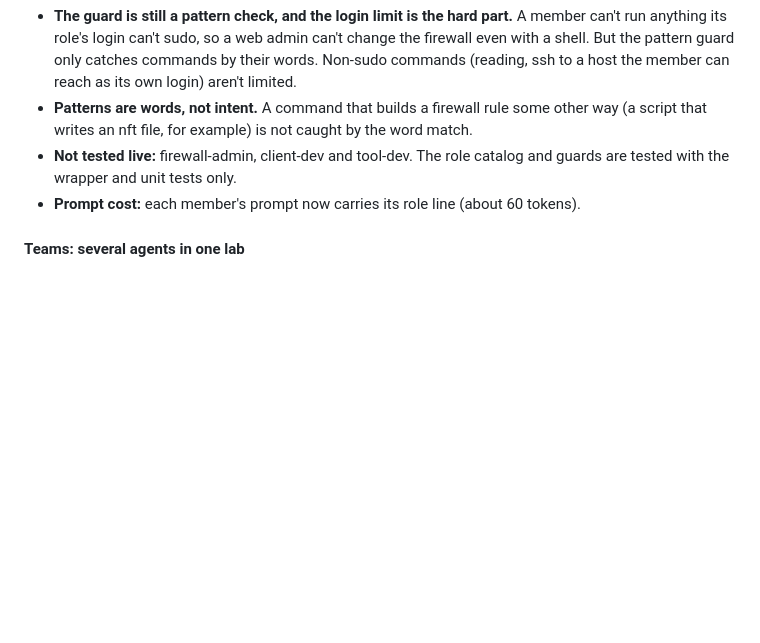
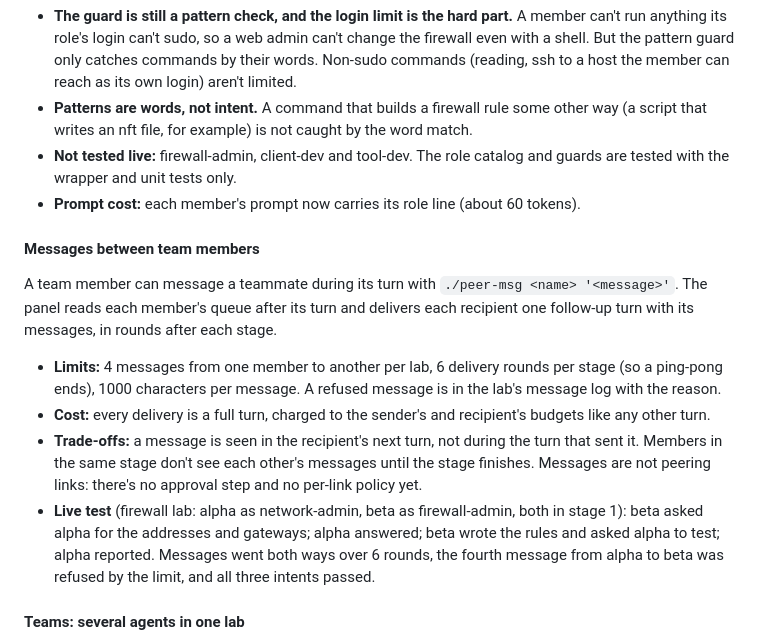
Before and after one commit to shypantelones/AIAgentPlayground, a Markdown page: control-panel/README.md, the part around the change. Drawn GitHub-style; blank space fills up the shorter version.

Commit message:
Docs: messages between team members, the live test, and the ssh-keygen gotcha
Co-Authored-By: Claude Sonnet 5 <noreply@anthropic.com>

```diff
--- a/control-panel/README.md
+++ b/control-panel/README.md
@@ -230,6 +230,19 @@ Trade-offs and gaps:
   and unit tests only.
 - **Prompt cost:** each member's prompt now carries its role line (about 60 tokens).
 
+#### Messages between team members
+A team member can message a teammate during its turn with `./peer-msg <name> '<message>'`. The panel reads each member's
+queue after its turn and delivers each recipient one follow-up turn with its messages, in rounds after each stage.
+- **Limits:** 4 messages from one member to another per lab, 6 delivery rounds per stage (so a ping-pong ends), 1000
+  characters per message. A refused message is in the lab's message log with the reason.
+- **Cost:** every delivery is a full turn, charged to the sender's and recipient's budgets like any other turn.
+- **Trade-offs:** a message is seen in the recipient's next turn, not during the turn that sent it. Members in the same
+  stage don't see each other's messages until the stage finishes. Messages are not peering links: there's no approval step
+  and no per-link policy yet.
+- **Live test** (firewall lab: alpha as network-admin, beta as firewall-admin, both in stage 1): beta asked alpha for the
+  addresses and gateways; alpha answered; beta wrote the rules and asked alpha to test; alpha reported. Messages went both
+  ways over 6 rounds, the fourth message from alpha to beta was refused by the limit, and all three intents passed.
+
 #### Teams: several agents in one lab
 A lab can take a **team** instead of one agent (the "Team" group in the new-lab form, one member per line:
 `agent | nodes | stage | brief`). Each member gets its own relay and `vmrun` commands for its nodes only, and its own
```
Also changed, not shown: 1 other file.
